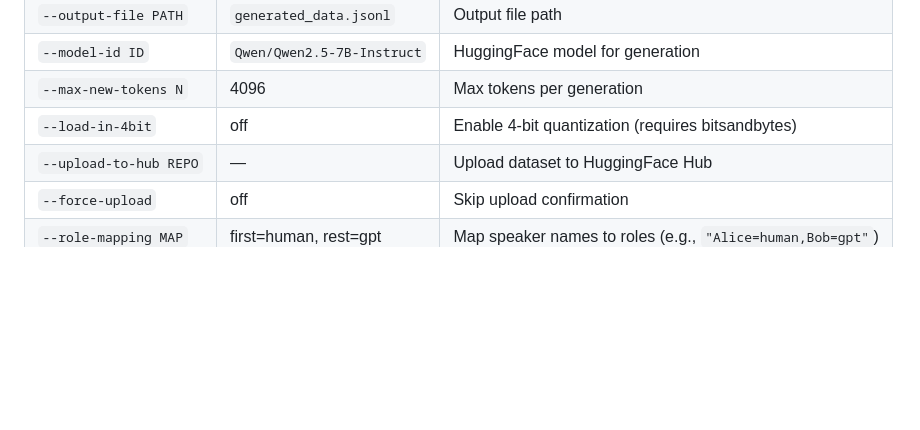
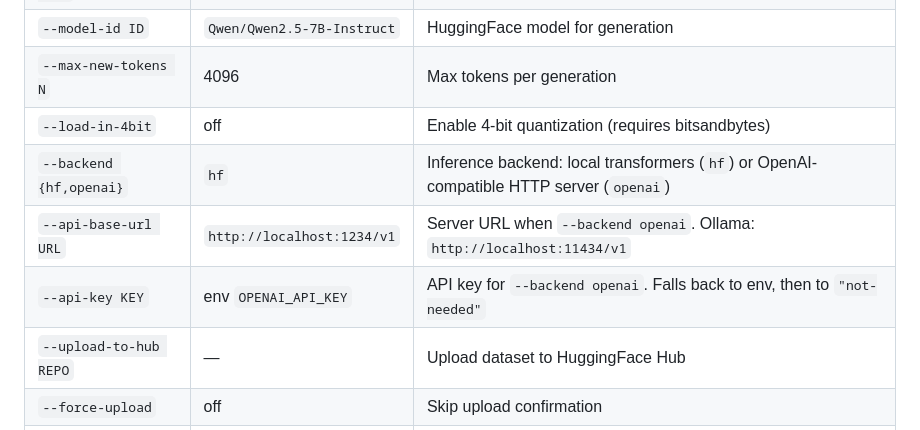
Before and after one commit to cahlen/conversation-dataset-generator, a Markdown page: README.md, the part around the change. GitHub-like rendering; blank space fills up the shorter version.

Commit message:
add backend flags to README arg-reference table
Co-Authored-By: Claude Sonnet 4.6 <noreply@anthropic.com>

```diff
--- a/README.md
+++ b/README.md
@@ -227,6 +227,9 @@ See `examples/` for sample batch configs.
 | `--model-id ID` | `Qwen/Qwen2.5-7B-Instruct` | HuggingFace model for generation |
 | `--max-new-tokens N` | 4096 | Max tokens per generation |
 | `--load-in-4bit` | off | Enable 4-bit quantization (requires bitsandbytes) |
+| `--backend {hf,openai}` | `hf` | Inference backend: local transformers (`hf`) or OpenAI-compatible HTTP server (`openai`) |
+| `--api-base-url URL` | `http://localhost:1234/v1` | Server URL when `--backend openai`. Ollama: `http://localhost:11434/v1` |
+| `--api-key KEY` | env `OPENAI_API_KEY` | API key for `--backend openai`. Falls back to env, then to `"not-needed"` |
 | `--upload-to-hub REPO` | — | Upload dataset to HuggingFace Hub |
 | `--force-upload` | off | Skip upload confirmation |
 | `--role-mapping MAP` | first=human, rest=gpt | Map speaker names to roles (e.g., `"Alice=human,Bob=gpt"`) |
```
